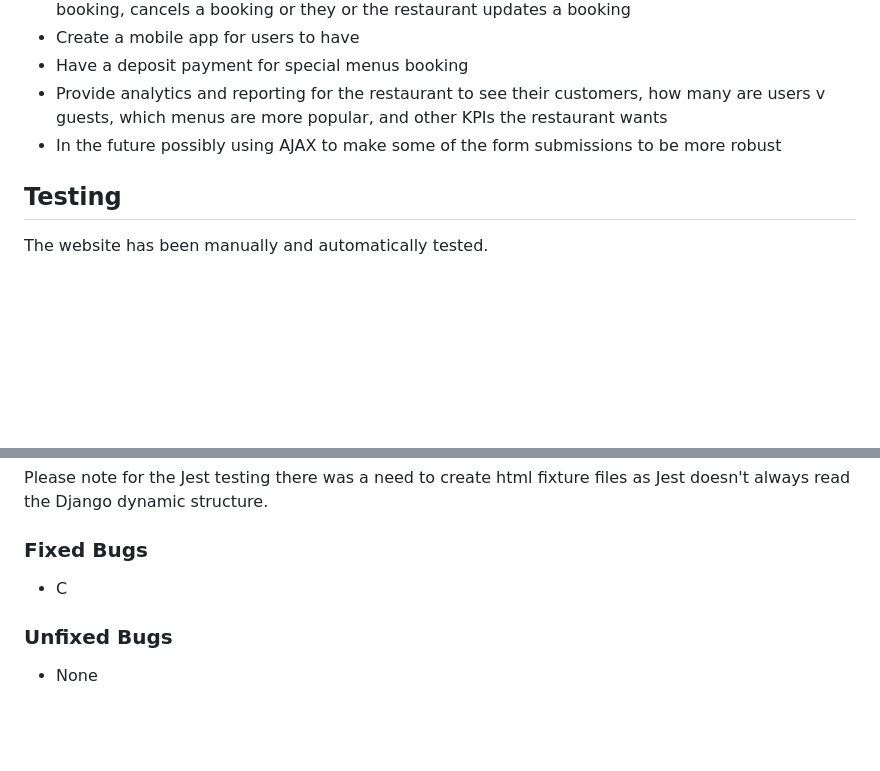
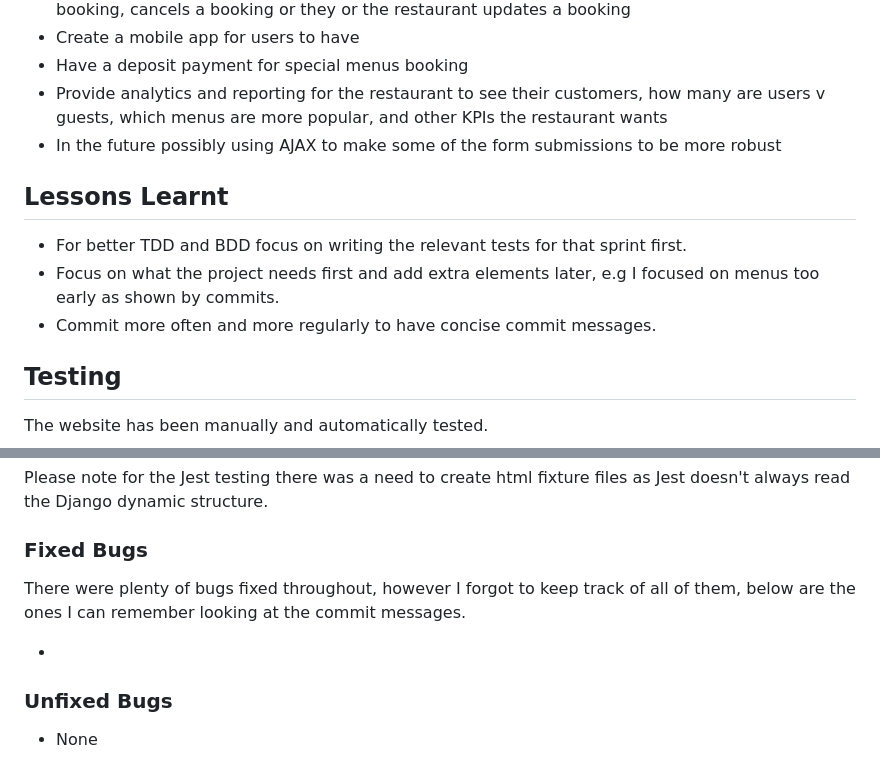
Before and after one commit to SamBailey6194/the-ember-table, a Markdown page: README.md, 2 parts joined by grey strips. Rendered like a GitHub page; blank space fills up the shorter version.

```diff
--- a/README.md
+++ b/README.md
@@ -257,6 +257,12 @@ Below are the features for the website and at the end is listed any features tha
 - Provide analytics and reporting for the restaurant to see their customers, how many are users v guests, which menus are more popular, and other KPIs the restaurant wants
 - In the future possibly using AJAX to make some of the form submissions to be more robust
 
+## Lessons Learnt
+
+- For better TDD and BDD focus on writing the relevant tests for that sprint first.
+- Focus on what the project needs first and add extra elements later, e.g I focused on menus too early as shown by commits.
+- Commit more often and more regularly to have concise commit messages.
+
 ## Testing
 
 The website has been manually and automatically tested.
@@ -271,7 +277,9 @@ Please note for the Jest testing there was a need to create html fixture files a
 
 ### Fixed Bugs
 
-- C
+There were plenty of bugs fixed throughout, however I forgot to keep track of all of them, below are the ones I can remember looking at the commit messages.
+
+-
 
 ### Unfixed Bugs
 
```
Also changed, not shown: other parts of README.md (+14 -6 lines), docs/images/booking_page_authenticated_w3.png (added), docs/images/booking_page_unauthenticated_w3.png (added), docs/images/homepage_w3.png (added), docs/images/members_page_authenticated_w3.png (added), docs/images/members_page_unauthenticated_w3.png (added).
